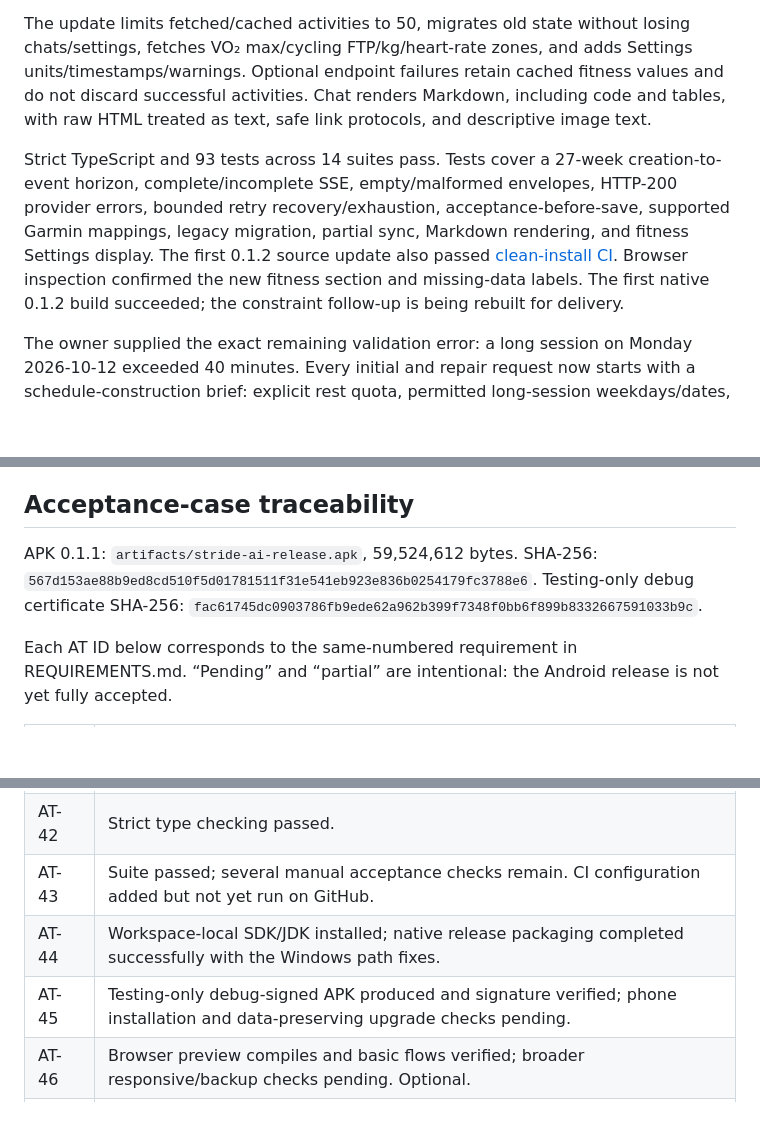
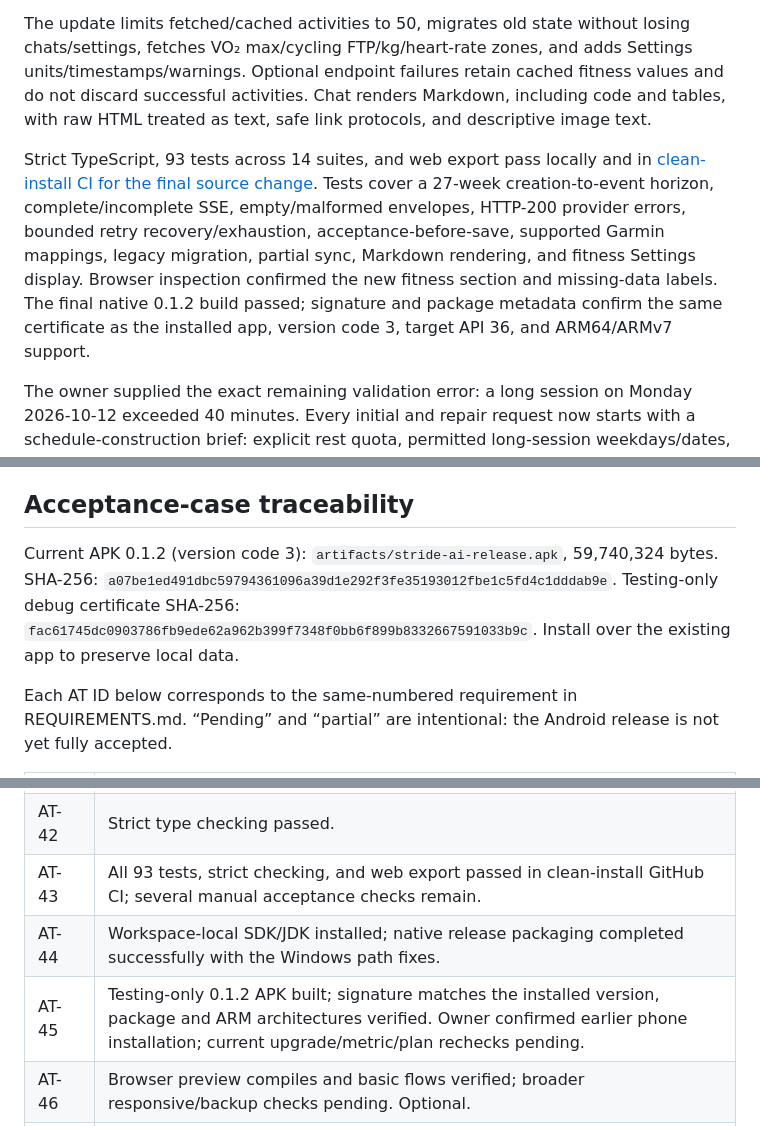
Before and after one commit to cc454/webapp1, a Markdown page: TESTING.md, 3 parts joined by grey strips. Rendered like a GitHub page; blank space fills up the shorter version.

```diff
--- a/TESTING.md
+++ b/TESTING.md
@@ -8,7 +8,7 @@ The owner now confirms Garmin connection/activity import and the chat keyboard/d
 
 The update limits fetched/cached activities to 50, migrates old state without losing chats/settings, fetches VO₂ max/cycling FTP/kg/heart-rate zones, and adds Settings units/timestamps/warnings. Optional endpoint failures retain cached fitness values and do not discard successful activities. Chat renders Markdown, including code and tables, with raw HTML treated as text, safe link protocols, and descriptive image text.
 
-Strict TypeScript and 93 tests across 14 suites pass. Tests cover a 27-week creation-to-event horizon, complete/incomplete SSE, empty/malformed envelopes, HTTP-200 provider errors, bounded retry recovery/exhaustion, acceptance-before-save, supported Garmin mappings, legacy migration, partial sync, Markdown rendering, and fitness Settings display. The first 0.1.2 source update also passed [clean-install CI](https://github.com/cc454/webapp1/actions/runs/37607642075). Browser inspection confirmed the new fitness section and missing-data labels. The first native 0.1.2 build succeeded; the constraint follow-up is being rebuilt for delivery.
+Strict TypeScript, 93 tests across 14 suites, and web export pass locally and in [clean-install CI for the final source change](https://github.com/cc454/webapp1/actions/runs/37609385969). Tests cover a 27-week creation-to-event horizon, complete/incomplete SSE, empty/malformed envelopes, HTTP-200 provider errors, bounded retry recovery/exhaustion, acceptance-before-save, supported Garmin mappings, legacy migration, partial sync, Markdown rendering, and fitness Settings display. Browser inspection confirmed the new fitness section and missing-data labels. The final native 0.1.2 build passed; signature and package metadata confirm the same certificate as the installed app, version code 3, target API 36, and ARM64/ARMv7 support.
 
 The owner supplied the exact remaining validation error: a long session on Monday 2026-10-12 exceeded 40 minutes. Every initial and repair request now starts with a schedule-construction brief: explicit rest quota, permitted long-session weekdays/dates, Monday's total 2,400-second cap, previous-day hard-session restrictions, and the saved additional constraints/guidance. Provider schemas pin batch dates and enforced rule values. A regression reproduces both Monday violations and verifies constraint instructions exist before generation and during repair; final validation and review remain mandatory. Real-model recovery still needs a phone check.
 
@@ -31,7 +31,7 @@ The 0.1.1 update replaces the web-cookie Garmin transport with mobile token auth
 
 ## Acceptance-case traceability
 
-APK 0.1.1: `artifacts/stride-ai-release.apk`, 59,524,612 bytes. SHA-256: `567d153ae88b9ed8cd510f5d01781511f31e541eb923e836b0254179fc3788e6`. Testing-only debug certificate SHA-256: `fac61745dc0903786fb9ede62a962b399f7348f0bb6f899b8332667591033b9c`.
+Current APK 0.1.2 (version code 3): `artifacts/stride-ai-release.apk`, 59,740,324 bytes. SHA-256: `a07be1ed491dbc59794361096a39d1e292f3fe35193012fbe1c5fd4c1dddab9e`. Testing-only debug certificate SHA-256: `fac61745dc0903786fb9ede62a962b399f7348f0bb6f899b8332667591033b9c`. Install over the existing app to preserve local data.
 
 Each AT ID below corresponds to the same-numbered requirement in REQUIREMENTS.md. “Pending” and “partial” are intentional: the Android release is not yet fully accepted.
 
@@ -79,9 +79,9 @@ Each AT ID below corresponds to the same-numbered requirement in REQUIREMENTS.md
 | AT-40 | llm.test.ts checks endpoint/auth and exclusion of Garmin email; full device traffic inspection pending. |
 | AT-41 | Native SecureStore calls tested and disclosure implemented; native state/log/network inspection pending. |
 | AT-42 | Strict type checking passed. |
-| AT-43 | Suite passed; several manual acceptance checks remain. CI configuration added but not yet run on GitHub. |
+| AT-43 | All 93 tests, strict checking, and web export passed in clean-install GitHub CI; several manual acceptance checks remain. |
 | AT-44 | Workspace-local SDK/JDK installed; native release packaging completed successfully with the Windows path fixes. |
-| AT-45 | Testing-only debug-signed APK produced and signature verified; phone installation and data-preserving upgrade checks pending. |
+| AT-45 | Testing-only 0.1.2 APK built; signature matches the installed version, package and ARM architectures verified. Owner confirmed earlier phone installation; current upgrade/metric/plan rechecks pending. |
 | AT-46 | Browser preview compiles and basic flows verified; broader responsive/backup checks pending. Optional. |
 | AT-47 | Deferred Garmin workout push. Optional. |
 | AT-48 | Deferred Garmin push retry tracking. Optional. |
```
Also changed, not shown: README.md (+1 -1 lines).
